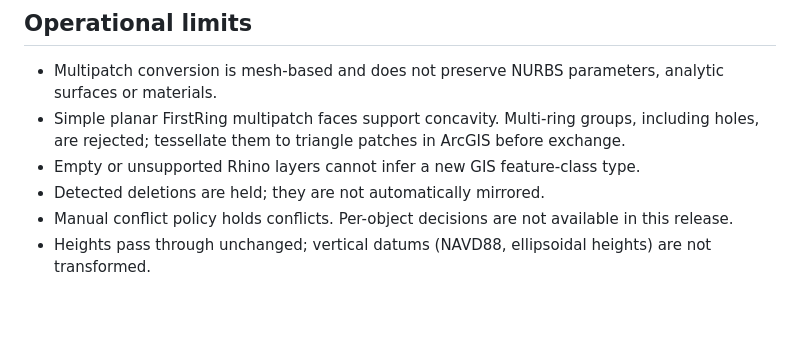
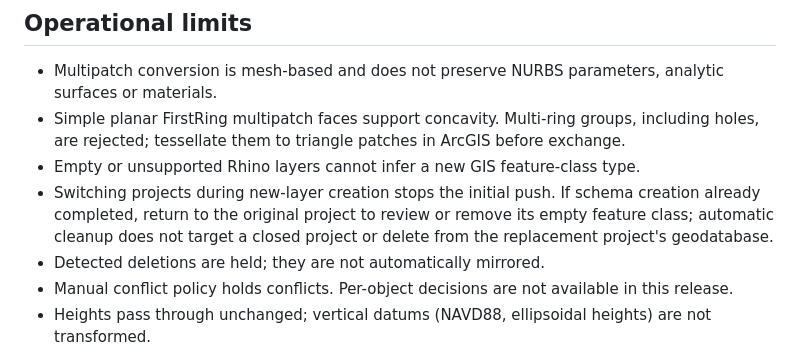
Before and after one commit to nicoazel/Rhino.Inside-ArcGIS-Pro, a Markdown page: docs/PRODUCTION_READINESS.md, the part around the change. Drawn GitHub-style; blank space fills up the shorter version.

Commit message:
Document retained schema when projects change during layer creation

```diff
--- a/docs/PRODUCTION_READINESS.md
+++ b/docs/PRODUCTION_READINESS.md
@@ -35,6 +35,9 @@ defines their requirements. Historical logs and scratch projects are retained pr
 - Simple planar FirstRing multipatch faces support concavity. Multi-ring groups, including holes,
   are rejected; tessellate them to triangle patches in ArcGIS before exchange.
 - Empty or unsupported Rhino layers cannot infer a new GIS feature-class type.
+- Switching projects during new-layer creation stops the initial push. If schema creation already
+  completed, return to the original project to review or remove its empty feature class; automatic
+  cleanup does not target a closed project or delete from the replacement project's geodatabase.
 - Detected deletions are held; they are not automatically mirrored.
 - Manual conflict policy holds conflicts. Per-object decisions are not available in this release.
 - Heights pass through unchanged; vertical datums (NAVD88, ellipsoidal heights) are not transformed.
```
